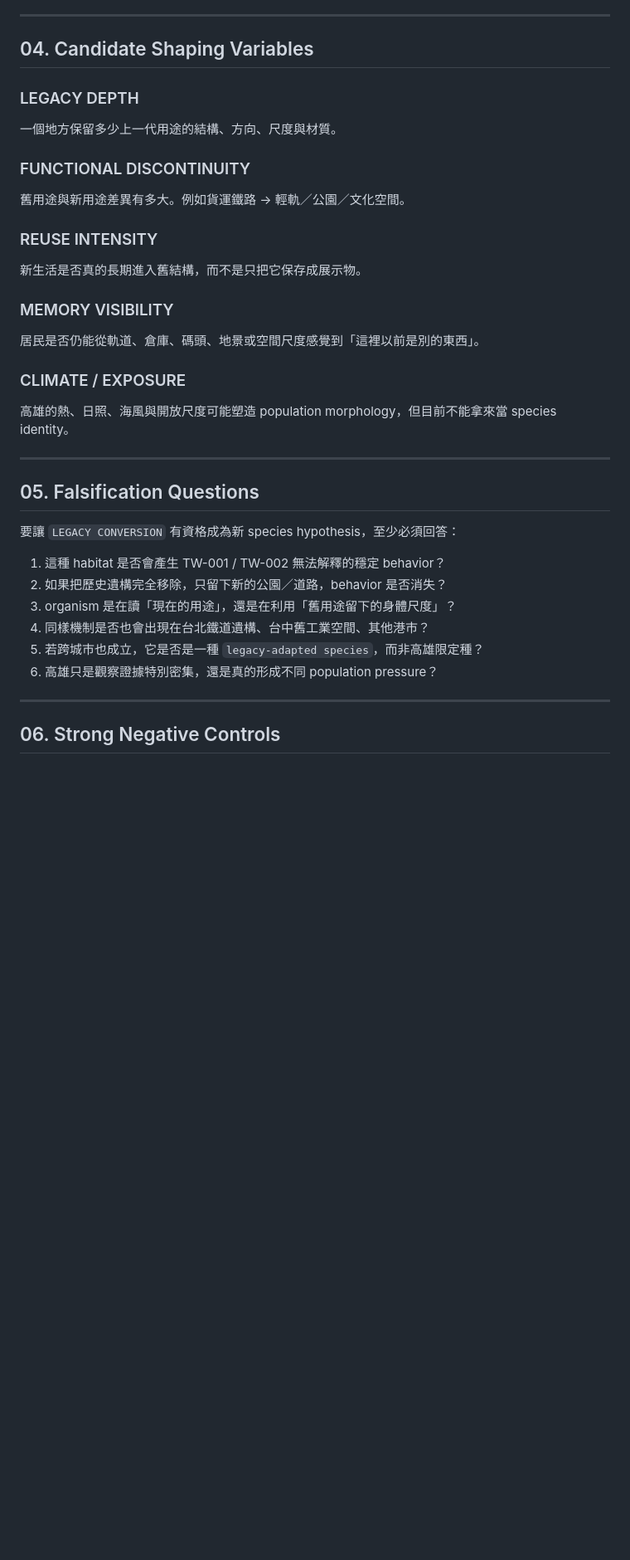
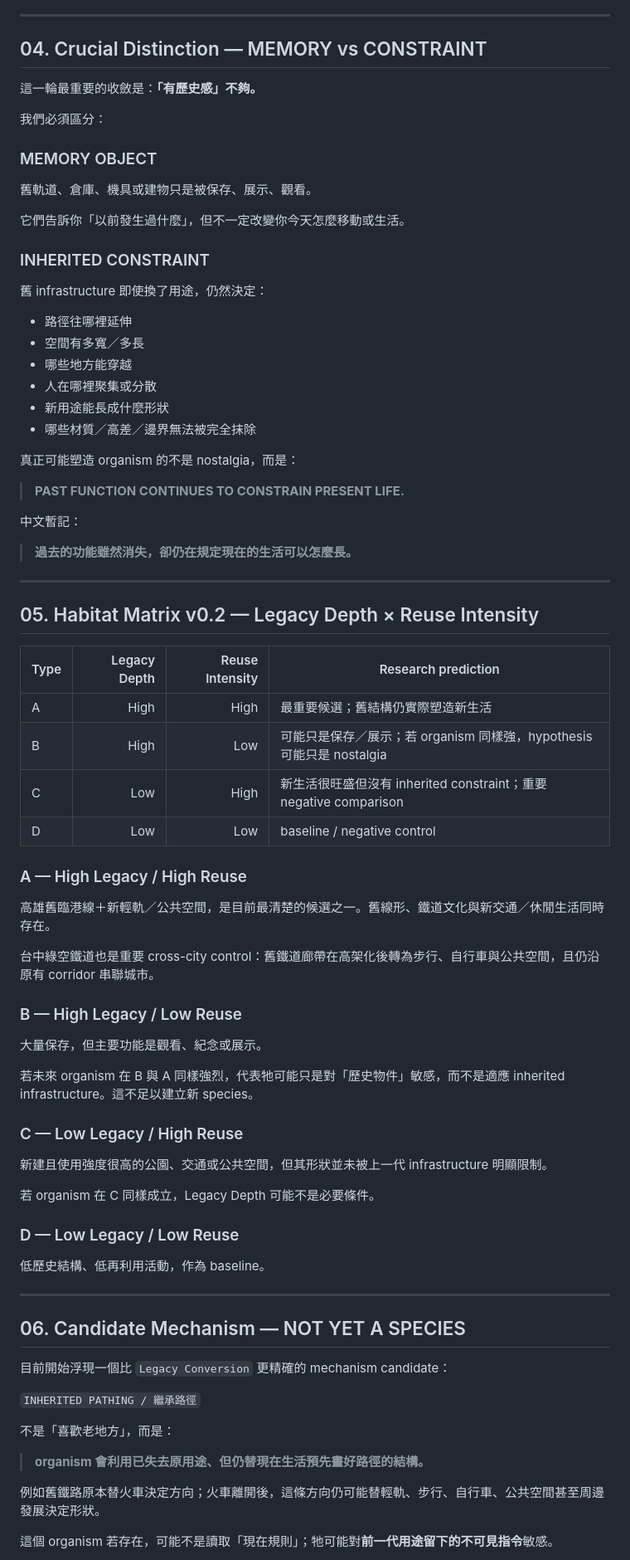
Before and after one commit to yazelin/city-monster-universe, a Markdown page: observations/TW-003-kaohsiung.md, the part around one of its changes. Shown at 83% size. Drawn GitHub-style; blank space fills up the shorter version.

Commit message:
Refine TW-003 legacy hypothesis with cross-city falsification

```diff
--- a/observations/TW-003-kaohsiung.md
+++ b/observations/TW-003-kaohsiung.md
@@ -88,41 +65,83 @@ TW-003 candidate 問：
 
 ---
 
-## 04. Candidate Shaping Variables
+## 04. Crucial Distinction — MEMORY vs CONSTRAINT
 
-### LEGACY DEPTH
+這一輪最重要的收斂是：**「有歷史感」不夠。**
 
-一個地方保留多少上一代用途的結構、方向、尺度與材質。
+我們必須區分：
 
-### FUNCTIONAL DISCONTINUITY
+### MEMORY OBJECT
 
-舊用途與新用途差異有多大。例如貨運鐵路 → 輕軌／公園／文化空間。
+舊軌道、倉庫、機具或建物只是被保存、展示、觀看。
 
-### REUSE INTENSITY
+它們告訴你「以前發生過什麼」，但不一定改變你今天怎麼移動或生活。
 
-新生活是否真的長期進入舊結構，而不是只把它保存成展示物。
+### INHERITED CONSTRAINT
 
-### MEMORY VISIBILITY
+舊 infrastructure 即使換了用途，仍然決定：
 
-居民是否仍能從軌道、倉庫、碼頭、地景或空間尺度感覺到「這裡以前是別的東西」。
+- 路徑往哪裡延伸
+- 空間有多寬／多長
+- 哪些地方能穿越
+- 人在哪裡聚集或分散
+- 新用途能長成什麼形狀
+- 哪些材質／高差／邊界無法被完全抹除
 
-### CLIMATE / EXPOSURE
+真正可能塑造 organism 的不是 nostalgia，而是：
 
-高雄的熱、日照、海風與開放尺度可能塑造 population morphology，但目前不能拿來當 species identity。
+> **PAST FUNCTION CONTINUES TO CONSTRAIN PRESENT LIFE.**
+
+中文暫記：
+
+> **過去的功能雖然消失，卻仍在規定現在的生活可以怎麼長。**
 
 ---
 
-## 05. Falsification Questions
+## 05. Habitat Matrix v0.2 — Legacy Depth × Reuse Intensity
 
-要讓 `LEGACY CONVERSION` 有資格成為新 species hypothesis，至少必須回答：
+| Type | Legacy Depth | Reuse Intensity | Research prediction |
+|---|---:|---:|---|
+| A | High | High | 最重要候選；舊結構仍實際塑造新生活 |
+| B | High | Low | 可能只是保存／展示；若 organism 同樣強，hypothesis 可能只是 nostalgia |
+| C | Low | High | 新生活很旺盛但沒有 inherited constraint；重要 negative comparison |
+| D | Low | Low | baseline / negative control |
 
-1. 這種 habitat 是否會產生 TW-001 / TW-002 無法解釋的穩定 behavior？
-2. 如果把歷史遺構完全移除，只留下新的公園／道路，behavior 是否消失？
-3. organism 是在讀「現在的用途」，還是在利用「舊用途留下的身體尺度」？
-4. 同樣機制是否也會出現在台北鐵道遺構、台中舊工業空間、其他港市？
-5. 若跨城市也成立，它是否是一種 `legacy-adapted species`，而非高雄限定種？
-6. 高雄只是觀察證據特別密集，還是真的形成不同 population pressure？
+### A — High Legacy / High Reuse
+
+高雄舊臨港線＋新輕軌／公共空間，是目前最清楚的候選之一。舊線形、鐵道文化與新交通／休閒生活同時存在。
+
+台中綠空鐵道也是重要 cross-city control：舊鐵道廊帶在高架化後轉為步行、自行車與公共空間，且仍沿原有 corridor 串聯城市。
+
+### B — High Legacy / Low Reuse
+
+大量保存，但主要功能是觀看、紀念或展示。
+
+若未來 organism 在 B 與 A 同樣強烈，代表牠可能只是對「歷史物件」敏感，而不是適應 inherited infrastructure。這不足以建立新 species。
+
+### C — Low Legacy / High Reuse
+
+新建且使用強度很高的公園、交通或公共空間，但其形狀並未被上一代 infrastructure 明顯限制。
+
+若 organism 在 C 同樣成立，Legacy Depth 可能不是必要條件。
+
+### D — Low Legacy / Low Reuse
+
+低歷史結構、低再利用活動，作為 baseline。
 
 ---
 
-## 06. Strong Negative Controls
+## 06. Candidate Mechanism — NOT YET A SPECIES
+
+目前開始浮現一個比 `Legacy Conversion` 更精確的 mechanism candidate：
+
+`INHERITED PATHING / 繼承路徑`
+
+不是「喜歡老地方」，而是：
+
+> **organism 會利用已失去原用途、但仍替現在生活預先畫好路徑的結構。**
+
+例如舊鐵路原本替火車決定方向；火車離開後，這條方向仍可能替輕軌、步行、自行車、公共空間甚至周邊發展決定形狀。
+
+這個 organism 若存在，可能不是讀取「現在規則」；牠可能對**前一代用途留下的不可見指令**敏感。
+
```
Also changed, not shown: other parts of observations/TW-003-kaohsiung.md (+105 -91 lines).
